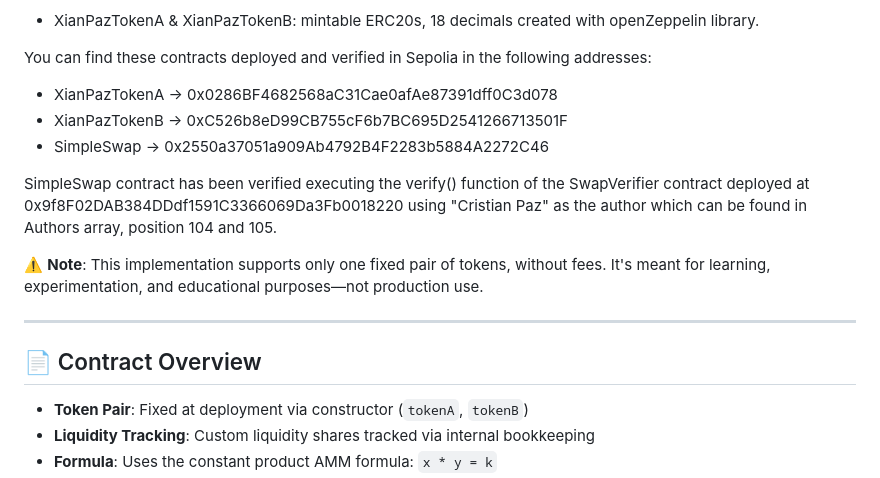
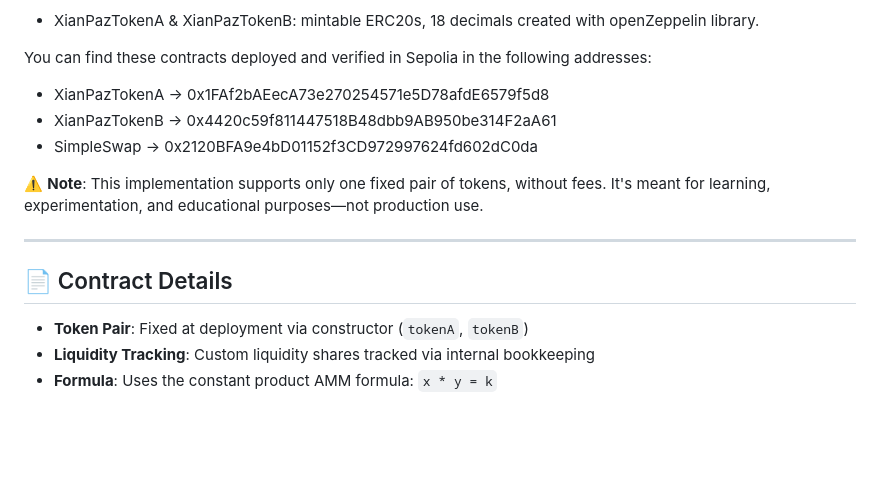
Before and after one commit to XianPaz/simpleSwapWithUI, a Markdown page: README.md, the part around the change printed below. Rendered like a GitHub page; blank space fills up the shorter version.

```diff
--- a/README.md
+++ b/README.md
@@ -13,17 +84,15 @@ The repo contains other two contracts:
 
 You can find these contracts deployed and verified in Sepolia in the following addresses:
 
-- XianPazTokenA -> 0x0286BF4682568aC31Cae0afAe87391dff0C3d078
-- XianPazTokenB -> 0xC526b8eD99CB755cF6b7BC695D2541266713501F
-- SimpleSwap -> 0x2550a37051a909Ab4792B4F2283b5884A2272C46
-
-SimpleSwap contract has been verified executing the verify() function of the SwapVerifier contract deployed at 0x9f8F02DAB384DDdf1591C3366069Da3Fb0018220 using "Cristian Paz" as the author which can be found in Authors array, position 104 and 105.
+- XianPazTokenA -> 0x1FAf2bAEecA73e270254571e5D78afdE6579f5d8
+- XianPazTokenB -> 0x4420c59f811447518B48dbb9AB950be314F2aA61
+- SimpleSwap -> 0x2120BFA9e4bD01152f3CD972997624fd602dC0da
 
 ⚠️ **Note**: This implementation supports only one fixed pair of tokens, without fees. It's meant for learning, experimentation, and educational purposes—not production use.
 
 ---
 
-## 📄 Contract Overview
+## 📄 Contract Details
 
 - **Token Pair**: Fixed at deployment via constructor (`tokenA`, `tokenB`)
 - **Liquidity Tracking**: Custom liquidity shares tracked via internal bookkeeping
```
Also changed, not shown: other parts of README.md (+73 -2 lines).
